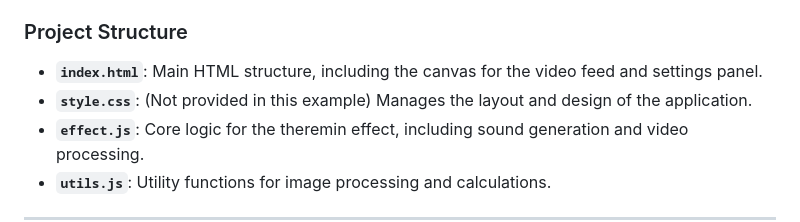
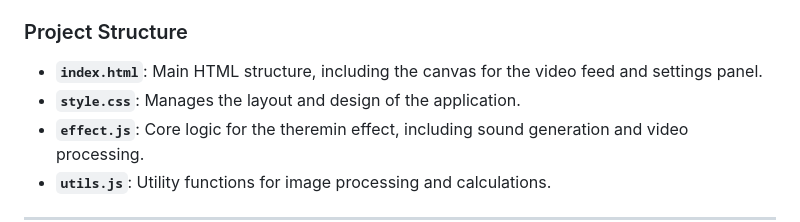
Before and after one commit to guzaevegor/terminvoks-vanila-js, a Markdown page: README.md, the part around the change. Rendered like a GitHub page.

```diff
--- a/README.md
+++ b/README.md
@@ -22,7 +22,7 @@ Theremin App is an interactive web application that uses your camera to detect s
 ### Project Structure
 
 - **`index.html`**: Main HTML structure, including the canvas for the video feed and settings panel.
-- **`style.css`**: (Not provided in this example) Manages the layout and design of the application.
+- **`style.css`**: Manages the layout and design of the application.
 - **`effect.js`**: Core logic for the theremin effect, including sound generation and video processing.
 - **`utils.js`**: Utility functions for image processing and calculations.
 
```
